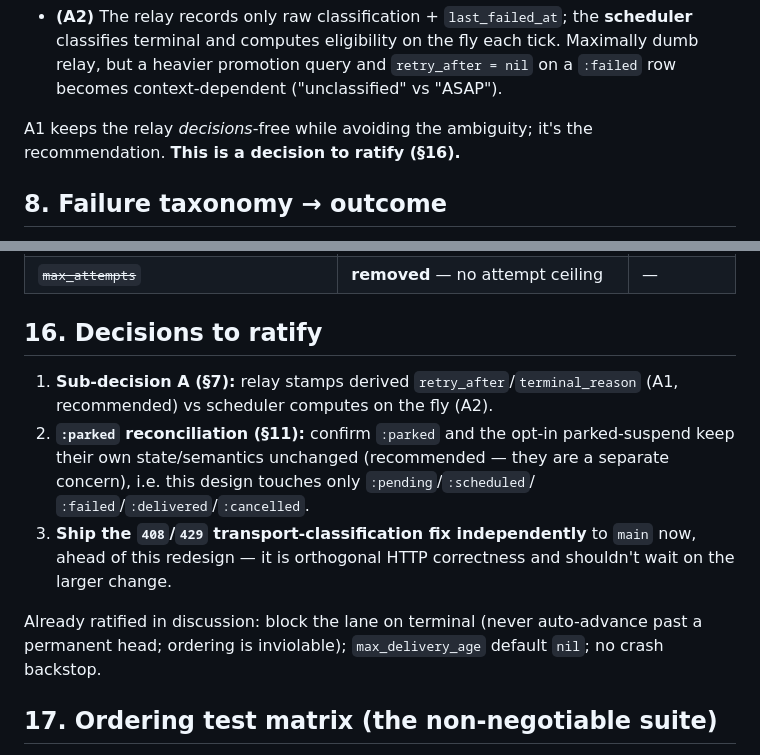
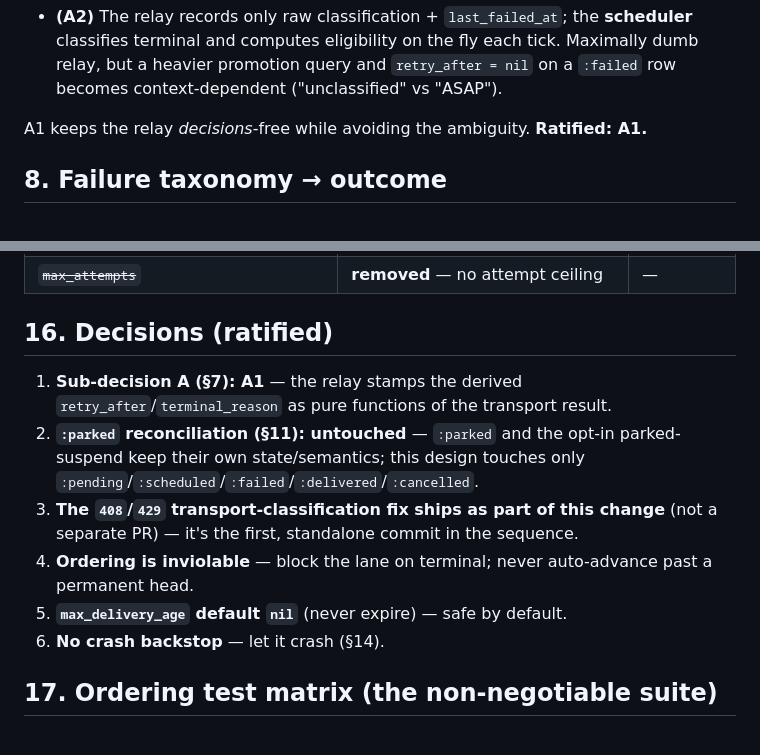
Before and after one commit to emadshaaban92/ash_integration, a Markdown page: design/delivery-retry-model.md, 2 parts joined by grey strips. Drawn GitHub-style.

Commit message:
docs(design): mark §16 decisions ratified (A1, :parked untouched, 408/429 in-scope)
Co-Authored-By: Claude Opus 4.8 <noreply@anthropic.com>

```diff
--- a/design/delivery-retry-model.md
+++ b/design/delivery-retry-model.md
@@ -210,8 +210,7 @@ functions* (`backoff(attempts)`, "is this classification terminal").
   Maximally dumb relay, but a heavier promotion query and `retry_after = nil` on a
   `:failed` row becomes context-dependent ("unclassified" vs "ASAP").
 
-A1 keeps the relay *decisions*-free while avoiding the ambiguity; it's the
-recommendation. **This is a decision to ratify (§16).**
+A1 keeps the relay *decisions*-free while avoiding the ambiguity. **Ratified: A1.**
 
 ## 8. Failure taxonomy → outcome
 
@@ -373,21 +372,19 @@ code that should have returned an error.
 | `max_delivery_age` | opt-in `:expired` policy; **nullable** | `nil` (never) |
 | ~~`max_attempts`~~ | **removed** — no attempt ceiling | — |
 
-## 16. Decisions to ratify
+## 16. Decisions (ratified)
 
-1. **Sub-decision A (§7):** relay stamps derived `retry_after`/`terminal_reason`
-   (A1, recommended) vs scheduler computes on the fly (A2).
-2. **`:parked` reconciliation (§11):** confirm `:parked` and the opt-in
-   parked-suspend keep their own state/semantics unchanged (recommended — they are a
-   separate concern), i.e. this design touches only `:pending`/`:scheduled`/
-   `:failed`/`:delivered`/`:cancelled`.
-3. **Ship the `408`/`429` transport-classification fix independently** to `main`
-   now, ahead of this redesign — it is orthogonal HTTP correctness and shouldn't wait
-   on the larger change.
-
-Already ratified in discussion: block the lane on terminal (never auto-advance
-past a permanent head; ordering is inviolable); `max_delivery_age` default `nil`;
-no crash backstop.
+1. **Sub-decision A (§7): A1** — the relay stamps the derived
+   `retry_after`/`terminal_reason` as pure functions of the transport result.
+2. **`:parked` reconciliation (§11): untouched** — `:parked` and the opt-in
+   parked-suspend keep their own state/semantics; this design touches only
+   `:pending`/`:scheduled`/`:failed`/`:delivered`/`:cancelled`.
+3. **The `408`/`429` transport-classification fix ships as part of this change**
+   (not a separate PR) — it's the first, standalone commit in the sequence.
+4. **Ordering is inviolable** — block the lane on terminal; never auto-advance past
+   a permanent head.
+5. **`max_delivery_age` default `nil`** (never expire) — safe by default.
+6. **No crash backstop** — let it crash (§14).
 
 ## 17. Ordering test matrix (the non-negotiable suite)
 
```
